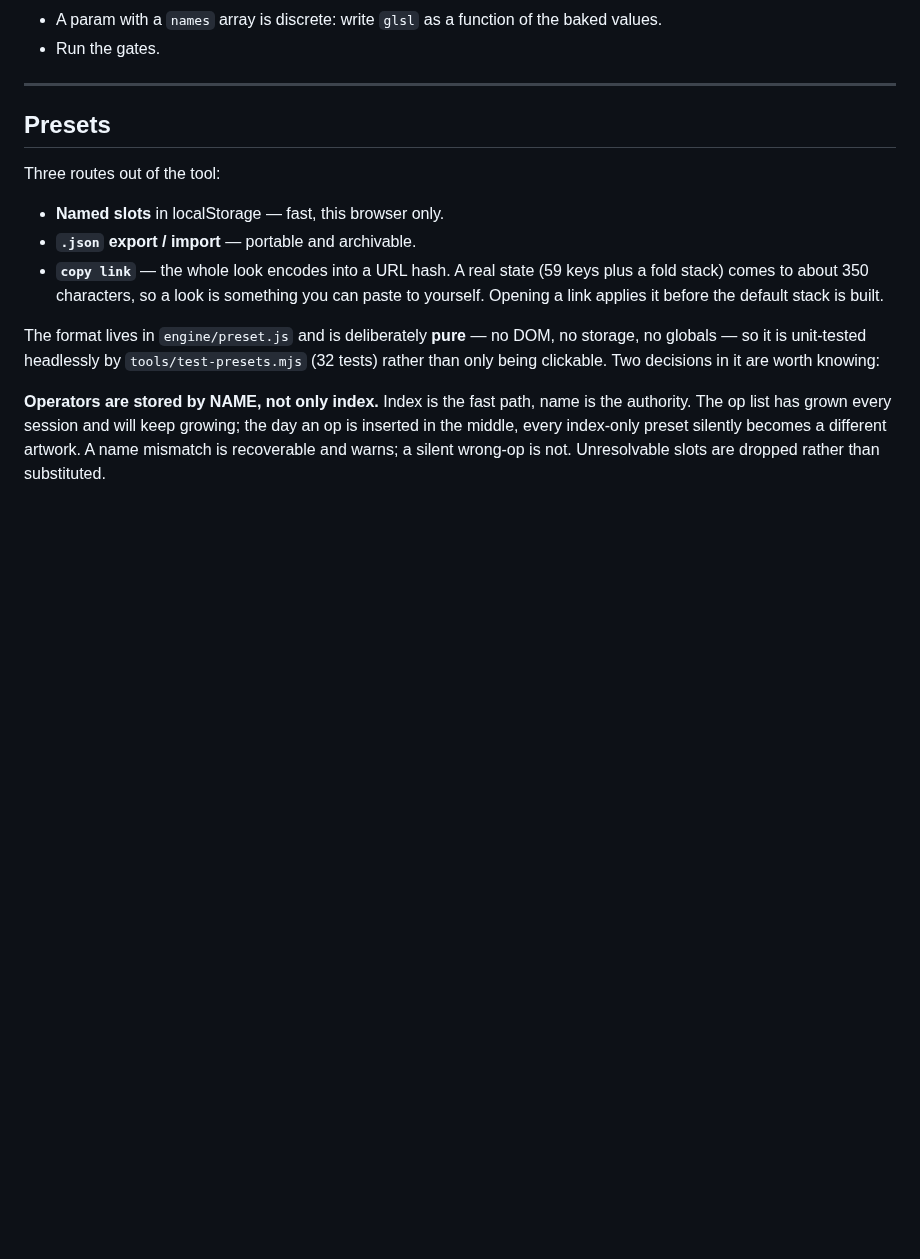
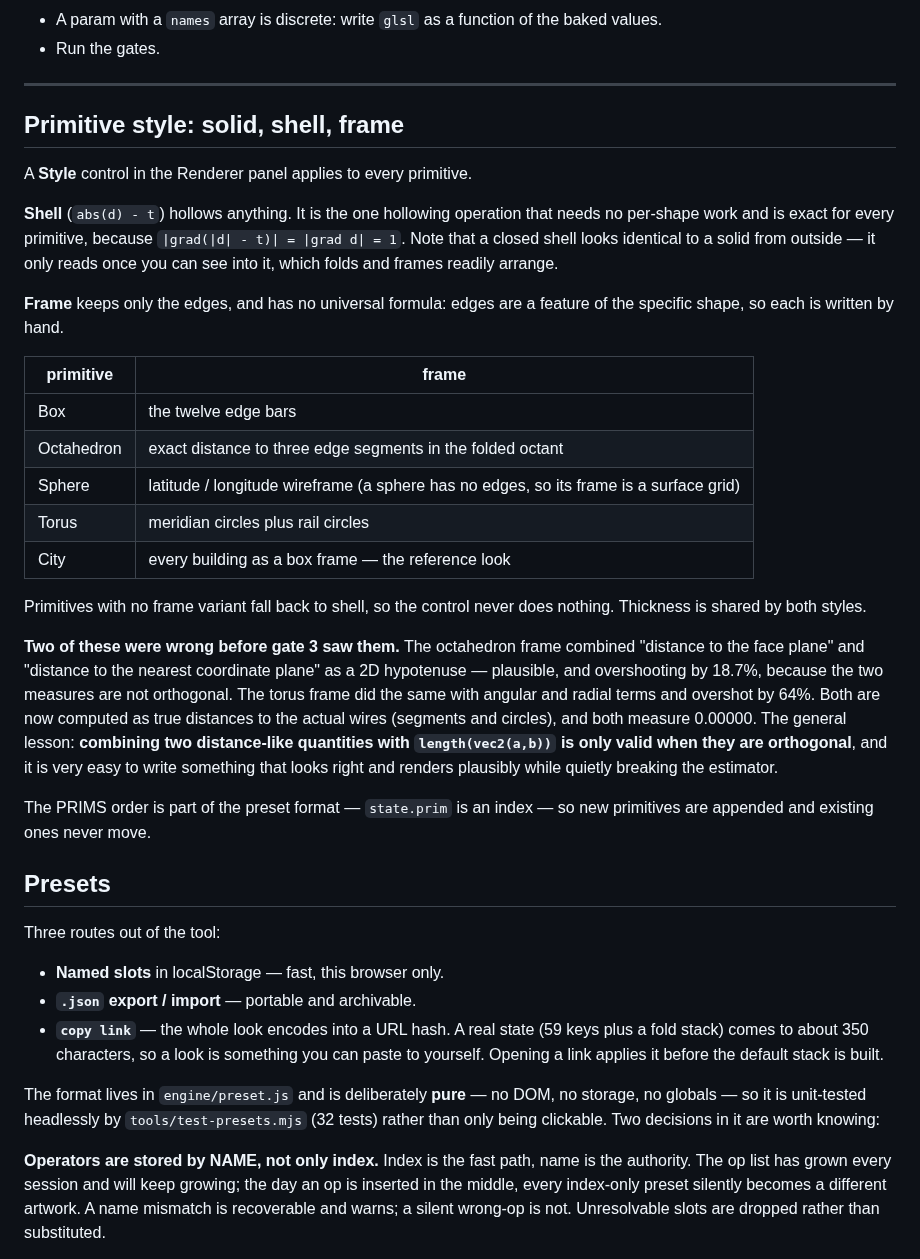
Before and after one commit to snicker02/Catoptron3D, a Markdown page: README.md, the part around the change. GitHub-like rendering; blank space fills up the shorter version.

```diff
--- a/README.md
+++ b/README.md
@@ -115,6 +115,41 @@ One record in `engine/ops.js`: `name`, `fn` matching the GLSL function name, `li
 - Run the gates.
 
 ---
+
+## Primitive style: solid, shell, frame
+
+A **Style** control in the Renderer panel applies to every primitive.
+
+**Shell** (`abs(d) - t`) hollows anything. It is the one hollowing operation that needs no
+per-shape work and is exact for every primitive, because `|grad(|d| - t)| = |grad d| = 1`.
+Note that a closed shell looks identical to a solid from outside — it only reads once you can
+see into it, which folds and frames readily arrange.
+
+**Frame** keeps only the edges, and has no universal formula: edges are a feature of the specific
+shape, so each is written by hand.
+
+| primitive | frame |
+|---|---|
+| Box | the twelve edge bars |
+| Octahedron | exact distance to three edge segments in the folded octant |
+| Sphere | latitude / longitude wireframe (a sphere has no edges, so its frame is a surface grid) |
+| Torus | meridian circles plus rail circles |
+| City | every building as a box frame — the reference look |
+
+Primitives with no frame variant fall back to shell, so the control never does nothing.
+Thickness is shared by both styles.
+
+**Two of these were wrong before gate 3 saw them.** The octahedron frame combined "distance to
+the face plane" and "distance to the nearest coordinate plane" as a 2D hypotenuse — plausible,
+and overshooting by 18.7%, because the two measures are not orthogonal. The torus frame did the
+same with angular and radial terms and overshot by 64%. Both are now computed as true distances
+to the actual wires (segments and circles), and both measure 0.00000. The general lesson:
+**combining two distance-like quantities with `length(vec2(a,b))` is only valid when they are
+orthogonal**, and it is very easy to write something that looks right and renders plausibly
+while quietly breaking the estimator.
+
+The PRIMS order is part of the preset format — `state.prim` is an index — so new primitives are
+appended and existing ones never move.
 
 ## Presets
 
```
